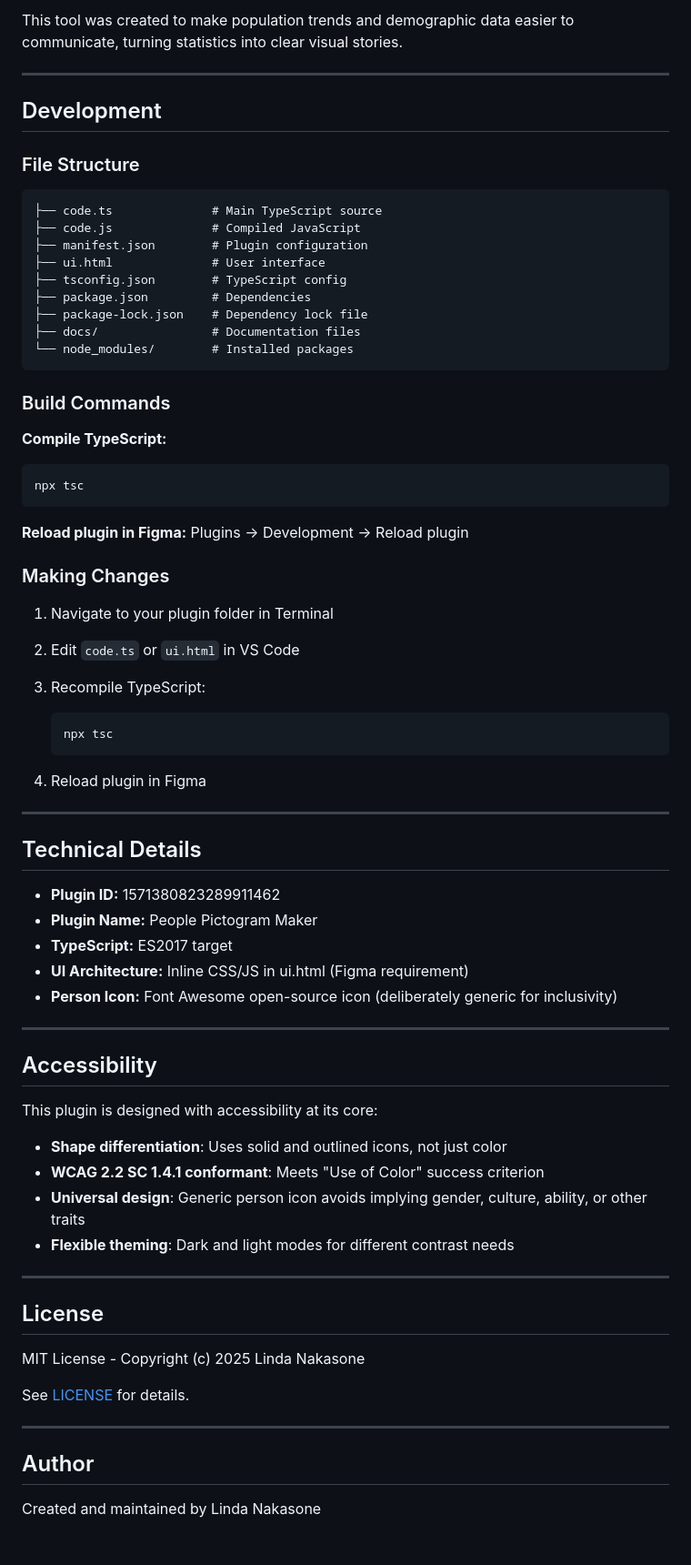
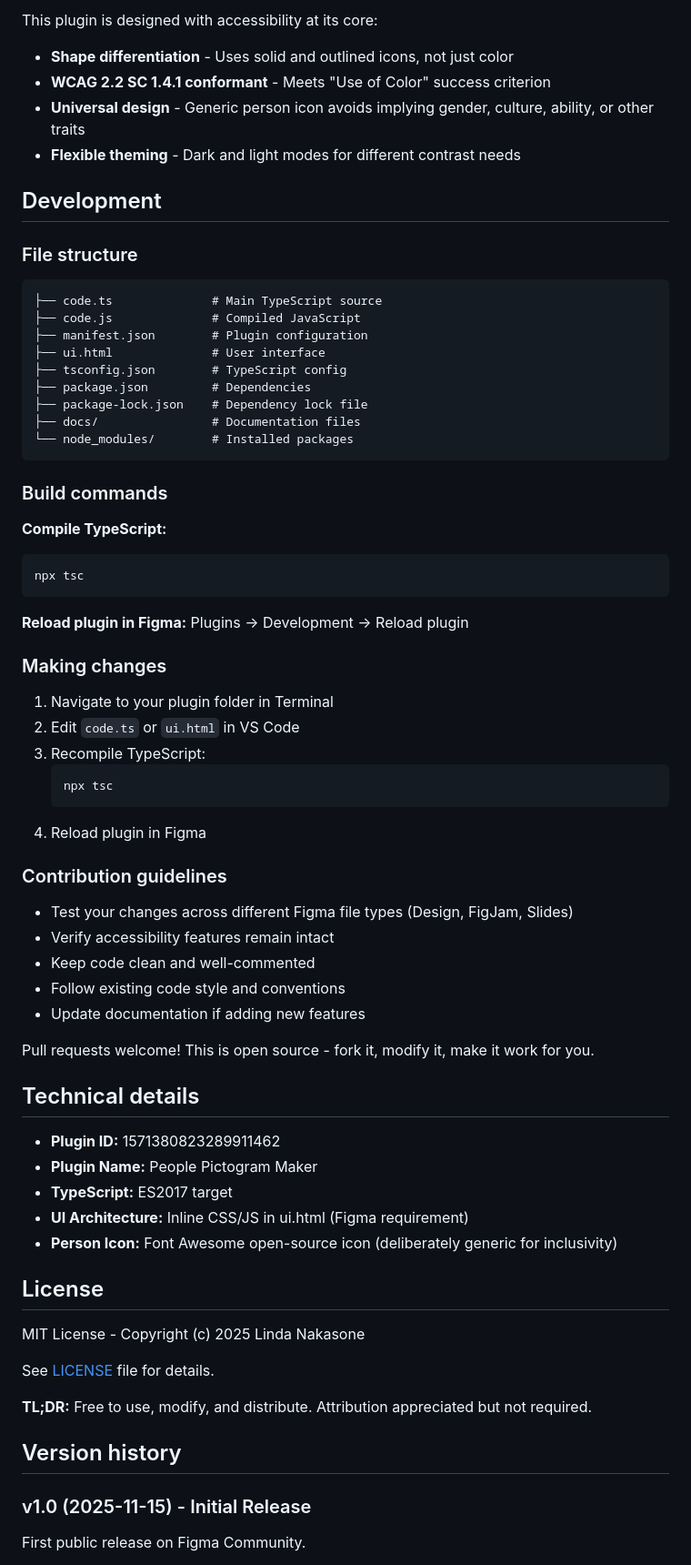
Before and after one commit to linda-n-design/Figma-Picture-Pictogram-Maker, a Markdown page: README.md, the part around one of its changes. Shown at 91% size. Rendered like a GitHub page; blank space fills up the shorter version.

````diff
--- a/README.md
+++ b/README.md
@@ -56,11 +66,14 @@ Icon arrays make population data more memorable and impactful than text alone. W
 
-This tool was created to make population trends and demographic data easier to communicate, turning statistics into clear visual stories.
+This plugin is designed with accessibility at its core:
 
----
+- **Shape differentiation** - Uses solid and outlined icons, not just color
+- **WCAG 2.2 SC 1.4.1 conformant** - Meets "Use of Color" success criterion
+- **Universal design** - Generic person icon avoids implying gender, culture, ability, or other traits
+- **Flexible theming** - Dark and light modes for different contrast needs
 
 ## Development
 
-### File Structure
+### File structure
 ```
 ├── code.ts              # Main TypeScript source
 ├── code.js              # Compiled JavaScript
@@ -73,7 +86,7 @@ This tool was created to make population trends and demographic data easier to c
 └── node_modules/        # Installed packages
 ```
 
-### Build Commands
+### Build commands
 
 **Compile TypeScript:**
 ```bash
@@ -83,22 +96,27 @@ npx tsc
 **Reload plugin in Figma:**
 Plugins → Development → Reload plugin
 
-### Making Changes
+### Making changes
 
 1. Navigate to your plugin folder in Terminal
-
 2. Edit `code.ts` or `ui.html` in VS Code
-
 3. Recompile TypeScript:
    ```bash
    npx tsc
    ```
-
 4. Reload plugin in Figma
 
----
+### Contribution guidelines
 
-## Technical Details
+- Test your changes across different Figma file types (Design, FigJam, Slides)
+- Verify accessibility features remain intact
+- Keep code clean and well-commented
+- Follow existing code style and conventions
+- Update documentation if adding new features
+
+Pull requests welcome! This is open source - fork it, modify it, make it work for you.
+
+## Technical details
 
 - **Plugin ID:** 1571380823289911462
 - **Plugin Name:** People Pictogram Maker
@@ -106,28 +124,16 @@ Plugins → Development → Reload plugin
 - **UI Architecture:** Inline CSS/JS in ui.html (Figma requirement)
 - **Person Icon:** Font Awesome open-source icon (deliberately generic for inclusivity)
 
----
-
-## Accessibility
-
-This plugin is designed with accessibility at its core:
-
-- **Shape differentiation**: Uses solid and outlined icons, not just color
-- **WCAG 2.2 SC 1.4.1 conformant**: Meets "Use of Color" success criterion
-- **Universal design**: Generic person icon avoids implying gender, culture, ability, or other traits
-- **Flexible theming**: Dark and light modes for different contrast needs
-
----
-
 ## License
 
 MIT License - Copyright (c) 2025 Linda Nakasone
 
-See [LICENSE](LICENSE) for details.
+See [LICENSE](LICENSE) file for details.
 
----
+**TL;DR:** Free to use, modify, and distribute. Attribution appreciated but not required.
 
-## Author
+## Version history
 
-Created and maintained by Linda Nakasone
+### v1.0 (2025-11-15) - Initial Release
+First public release on Figma Community.
 
````
Also changed, not shown: other parts of README.md (+37 -33 lines).
